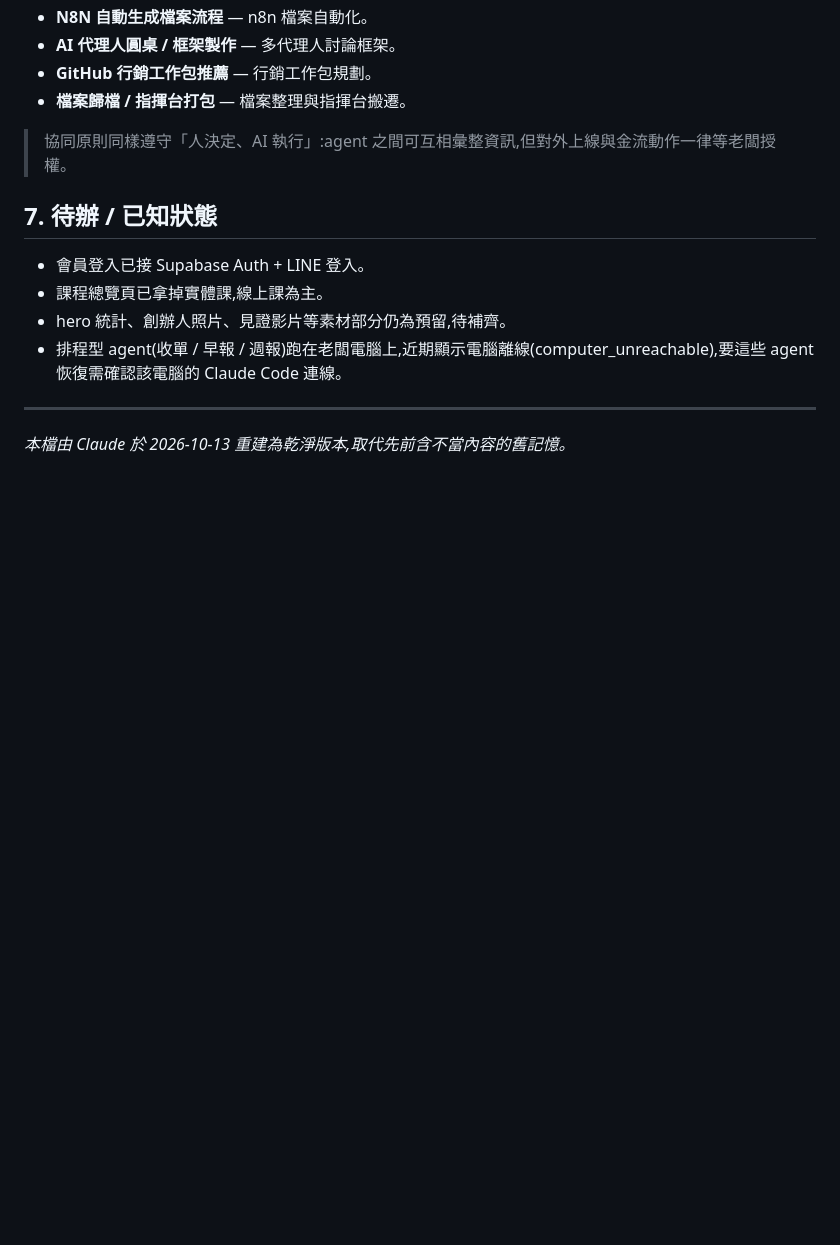
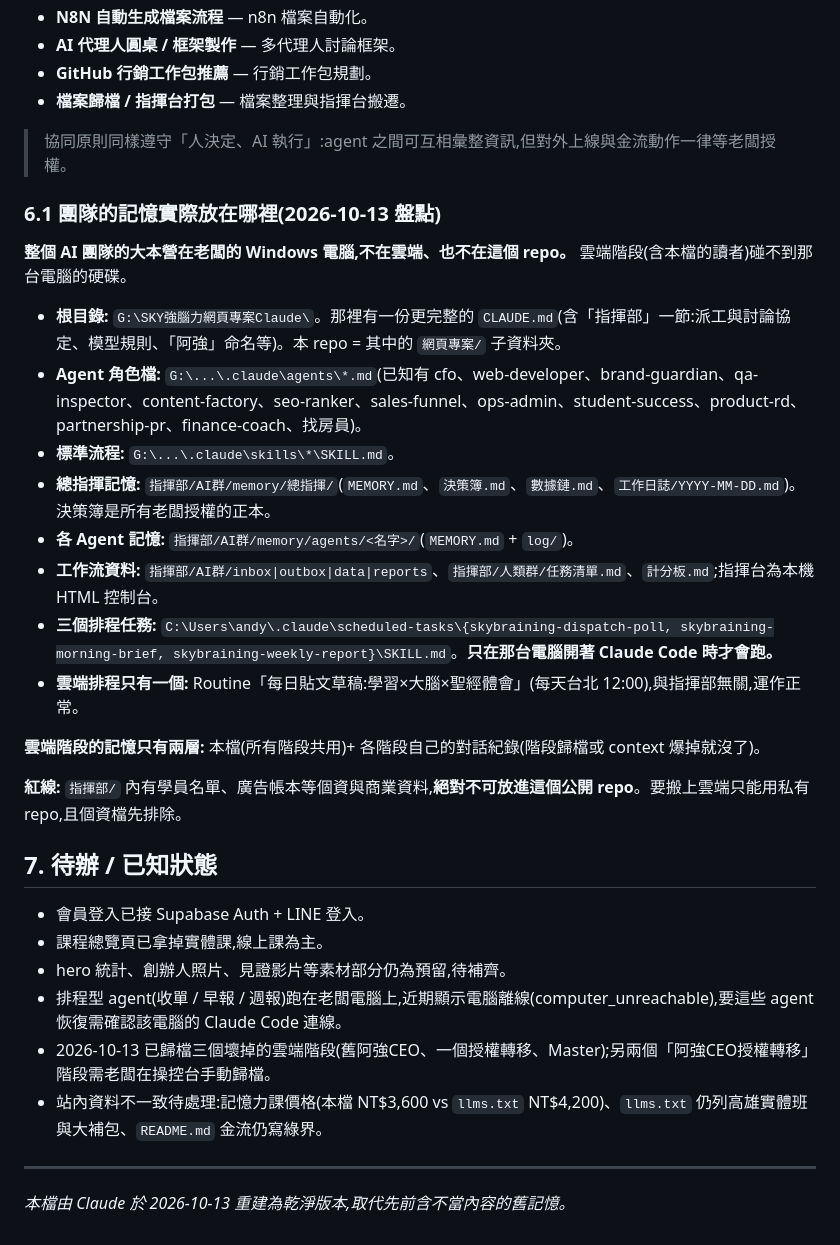
Before and after one commit to brainingflow/skybraining-web, a Markdown page: CLAUDE.md, the part around the change. GitHub-like rendering; blank space fills up the shorter version.

Commit message:
記憶補上 6.1 團隊記憶位置盤點＋待辦補充（老闆 2026-10-13「處理開始」授權盤點）
盤點 25 個雲端階段、1 個 Routine、3 條分支後確認：AI 團隊的角色檔、
各 agent 記憶、決策簿、三個排程全部在老闆電腦 G:\SKY強腦力網頁專案Claude\，
雲端階段碰不到。寫進 CLAUDE.md 讓往後任何新階段一開始就知道去哪找、
以及指揮部個資不可進公開 repo 的紅線。待辦補上已歸檔階段與站內三處不一致。

Co-Authored-By: Claude Fable 5.1 <noreply@anthropic.com>
Claude-Session: https://claude.ai/code/session_01LLkNGiKDcKdZir19EifoNN

```diff
--- a/CLAUDE.md
+++ b/CLAUDE.md
@@ -71,12 +71,31 @@
 
 > 協同原則同樣遵守「人決定、AI 執行」:agent 之間可互相彙整資訊,但對外上線與金流動作一律等老闆授權。
 
+### 6.1 團隊的記憶實際放在哪裡(2026-10-13 盤點)
+
+**整個 AI 團隊的大本營在老闆的 Windows 電腦,不在雲端、也不在這個 repo。** 雲端階段(含本檔的讀者)碰不到那台電腦的硬碟。
+
+- **根目錄:** `G:\SKY強腦力網頁專案Claude\`。那裡有一份更完整的 `CLAUDE.md`(含「指揮部」一節:派工與討論協定、模型規則、「阿強」命名等)。本 repo = 其中的 `網頁專案/` 子資料夾。
+- **Agent 角色檔:** `G:\...\.claude\agents\*.md`(已知有 cfo、web-developer、brand-guardian、qa-inspector、content-factory、seo-ranker、sales-funnel、ops-admin、student-success、product-rd、partnership-pr、finance-coach、找房員)。
+- **標準流程:** `G:\...\.claude\skills\*\SKILL.md`。
+- **總指揮記憶:** `指揮部/AI群/memory/總指揮/`(`MEMORY.md`、`決策簿.md`、`數據鏈.md`、`工作日誌/YYYY-MM-DD.md`)。決策簿是所有老闆授權的正本。
+- **各 Agent 記憶:** `指揮部/AI群/memory/agents/<名字>/`(`MEMORY.md` + `log/`)。
+- **工作流資料:** `指揮部/AI群/inbox|outbox|data|reports`、`指揮部/人類群/任務清單.md`、`計分板.md`;指揮台為本機 HTML 控制台。
+- **三個排程任務:** `C:\Users\andy\.claude\scheduled-tasks\{skybraining-dispatch-poll, skybraining-morning-brief, skybraining-weekly-report}\SKILL.md`。**只在那台電腦開著 Claude Code 時才會跑。**
+- **雲端排程只有一個:** Routine「每日貼文草稿:學習×大腦×聖經體會」(每天台北 12:00),與指揮部無關,運作正常。
+
+**雲端階段的記憶只有兩層:** 本檔(所有階段共用)+ 各階段自己的對話紀錄(階段歸檔或 context 爆掉就沒了)。
+
+**紅線:** `指揮部/` 內有學員名單、廣告帳本等個資與商業資料,**絕對不可放進這個公開 repo**。要搬上雲端只能用私有 repo,且個資檔先排除。
+
 ## 7. 待辦 / 已知狀態
 
 - 會員登入已接 Supabase Auth + LINE 登入。
 - 課程總覽頁已拿掉實體課,線上課為主。
 - hero 統計、創辦人照片、見證影片等素材部分仍為預留,待補齊。
 - 排程型 agent(收單 / 早報 / 週報)跑在老闆電腦上,近期顯示電腦離線(computer_unreachable),要這些 agent 恢復需確認該電腦的 Claude Code 連線。
+- 2026-10-13 已歸檔三個壞掉的雲端階段(舊阿強CEO、一個授權轉移、Master);另兩個「阿強CEO授權轉移」階段需老闆在操控台手動歸檔。
+- 站內資料不一致待處理:記憶力課價格(本檔 NT$3,600 vs `llms.txt` NT$4,200)、`llms.txt` 仍列高雄實體班與大補包、`README.md` 金流仍寫綠界。
 
 ---
 
```
